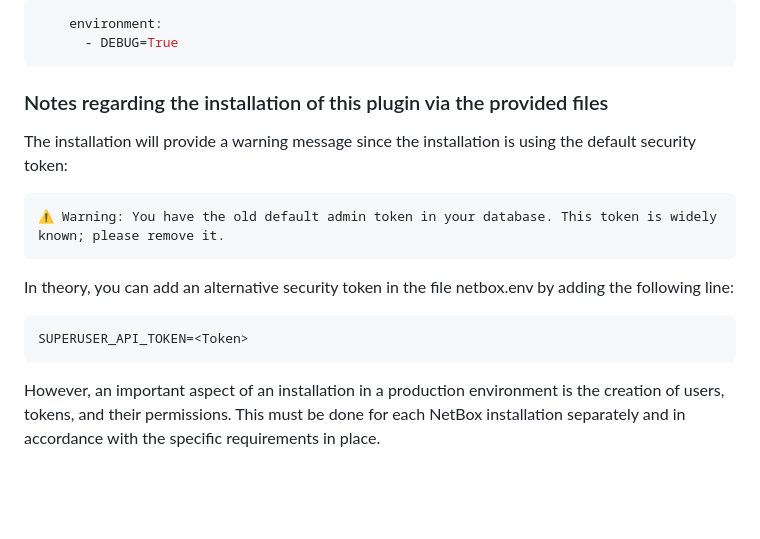
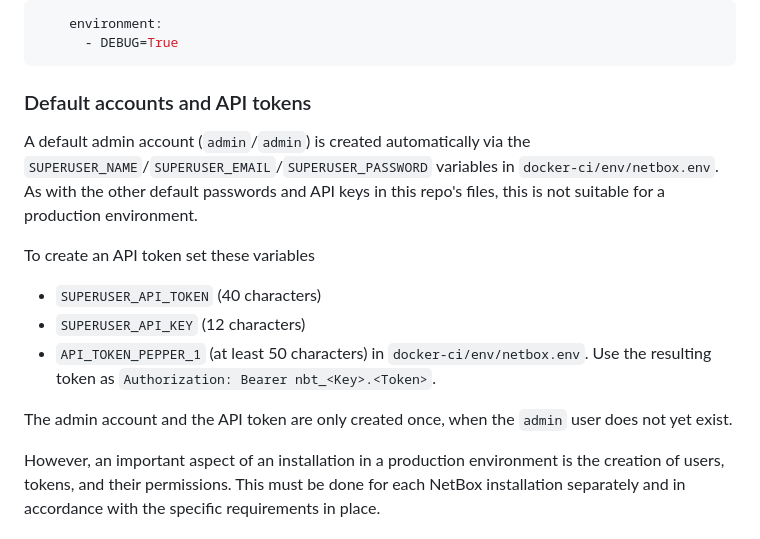
Before and after one commit to DINA-community/DDDC-Netbox-plugin, a Markdown page: README.md, the part around the change. Rendered like a GitHub page; blank space fills up the shorter version.

Commit message:
docs: default admin account and fix token instructions
Remove an obsolete warning on admin tokens and replace it by current instructions
Document the default admin account and how to create an API token

````diff
--- a/README.md
+++ b/README.md
@@ -153,19 +153,19 @@ To enable the netbox debug mode, to get long and detailed tracebacks, add this t
       - DEBUG=True
 ```
 
-### Notes regarding the installation of this plugin via the provided files
+### Default accounts and API tokens
 
-The installation will provide a warning message since the installation is using the default security token:
+A default admin account (`admin`/`admin`) is created automatically via the `SUPERUSER_NAME`/`SUPERUSER_EMAIL`/`SUPERUSER_PASSWORD` variables in `docker-ci/env/netbox.env`.
+As with the other default passwords and API keys in this repo's files, this is not suitable for a production environment.
 
-```text
-⚠️ Warning: You have the old default admin token in your database. This token is widely known; please remove it.
-```
+To create an API token set these variables
+- `SUPERUSER_API_TOKEN` (40 characters)
+- `SUPERUSER_API_KEY` (12 characters)
+- `API_TOKEN_PEPPER_1` (at least 50 characters)
+in `docker-ci/env/netbox.env`.
+Use the resulting token as `Authorization: Bearer nbt_<Key>.<Token>`.
 
-In theory, you can add an alternative security token in the file netbox.env by adding the following line:
-
-```python
-SUPERUSER_API_TOKEN=<Token>
-```
+The admin account and the API token are only created once, when the `admin` user does not yet exist.
 
 However, an important aspect of an installation in a production environment is the creation of users, tokens, and their permissions. This must be done for each NetBox installation separately and in accordance with the specific requirements in place.
 
````
